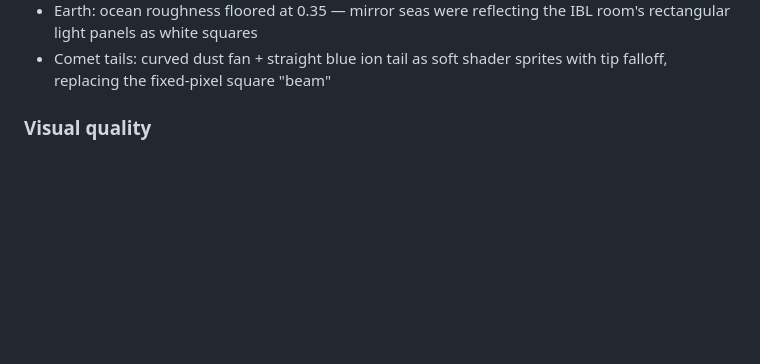
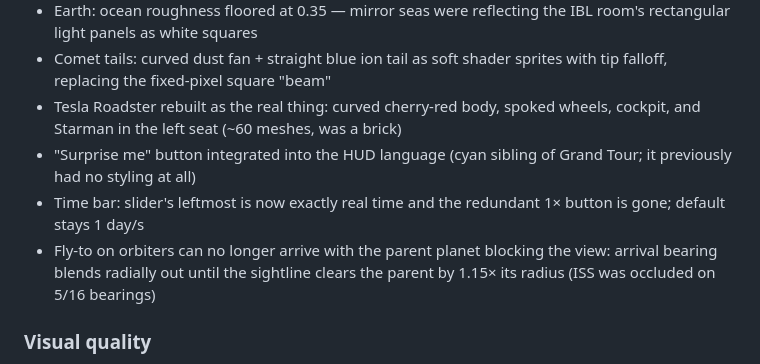
Before and after one commit to jeff613/spaceXplorer, a Markdown page: CHANGELOG.md, the part around the change. Drawn GitHub-style; blank space fills up the shorter version.

Commit message:
CHANGELOG: P0 fixes 7-10
Co-Authored-By: Claude Fable 5 <noreply@anthropic.com>

```diff
--- a/CHANGELOG.md
+++ b/CHANGELOG.md
@@ -21,6 +21,15 @@ loop iterations (see PRD.md).
   IBL room's rectangular light panels as white squares
 - Comet tails: curved dust fan + straight blue ion tail as soft shader
   sprites with tip falloff, replacing the fixed-pixel square "beam"
+- Tesla Roadster rebuilt as the real thing: curved cherry-red body, spoked
+  wheels, cockpit, and Starman in the left seat (~60 meshes, was a brick)
+- "Surprise me" button integrated into the HUD language (cyan sibling of
+  Grand Tour; it previously had no styling at all)
+- Time bar: slider's leftmost is now exactly real time and the redundant
+  1× button is gone; default stays 1 day/s
+- Fly-to on orbiters can no longer arrive with the parent planet blocking
+  the view: arrival bearing blends radially out until the sightline clears
+  the parent by 1.15× its radius (ISS was occluded on 5/16 bearings)
 
 ### Visual quality
 - Comet hero pass: coal-dark lumpy nuclei, perihelion-driven coma (43)
```
